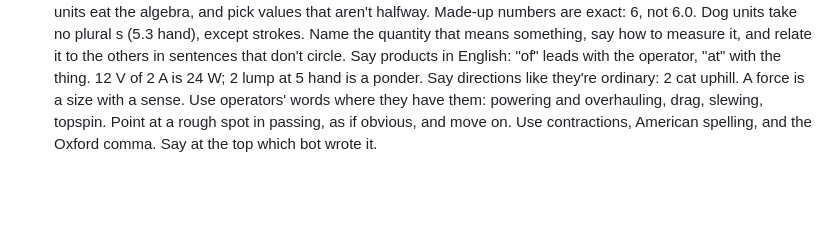
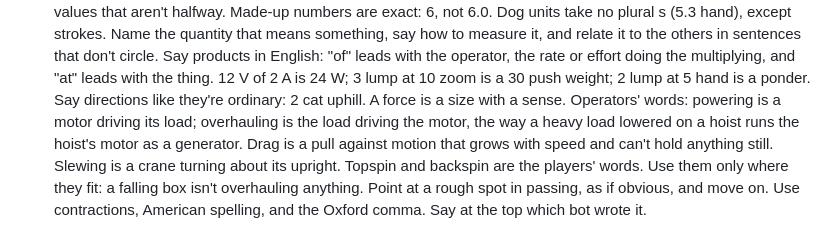
Before and after one commit to saccade/claudog, a Markdown page: docs/dog-math/Dog Math working copy.md, the part around one of its changes. Rendered like a GitHub page; blank space fills up the shorter version.

```diff
--- a/docs/dog-math/Dog Math working copy.md
+++ b/docs/dog-math/Dog Math working copy.md
@@ -1207,13 +1279,20 @@ in brief.
     Dog units take no plural s (5.3 hand), except strokes.
     Name the quantity that means something, say how to measure it,
     and relate it to the others in sentences that don't circle.
-    Say products in English: "of" leads with the operator, "at"
-    with the thing. 12 V of 2 A is 24 W; 2 lump at 5 hand is a
-    ponder.
+    Say products in English: "of" leads with the operator, the
+    rate or effort doing the multiplying, and "at" leads with the
+    thing. 12 V of 2 A is 24 W; 3 lump at 10 zoom is a 30 push
+    weight; 2 lump at 5 hand is a ponder.
     Say directions like they're ordinary: 2 cat uphill. A force is
     a size with a sense.
-    Use operators' words where they have them: powering and
-    overhauling, drag, slewing, topspin.
+    Operators' words: powering is a motor driving its load;
+    overhauling is the load driving the motor, the way a heavy
+    load lowered on a hoist runs the hoist's motor as a generator.
+    Drag is a pull against motion that grows with speed and can't
+    hold anything still. Slewing is a crane turning about its
+    upright. Topspin and backspin are the players' words.
+    Use them only where they fit: a falling box isn't overhauling
+    anything.
     Point at a rough spot in passing, as if obvious, and move on.
     Use contractions, American spelling, and the Oxford comma.
     Say at the top which bot wrote it.
```
Also changed, not shown: other parts of docs/dog-math/Dog Math working copy.md (+117 -45 lines).
